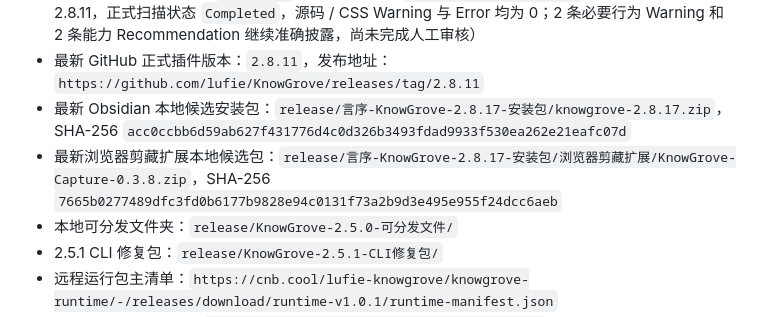
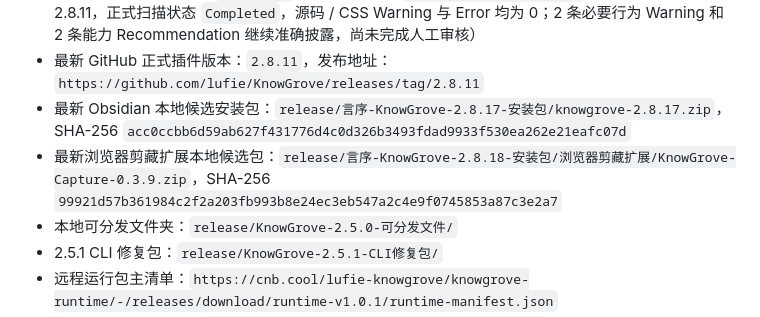
Before and after one commit to lufie/KnowGrove, a Markdown page: PRD.md, the part around the change. GitHub-like rendering.

Commit message:
docs: record browser extension 0.3.9 package

```diff
--- a/PRD.md
+++ b/PRD.md
@@ -860,7 +860,7 @@ Runtime 1.0.x 托管：
 - Obsidian 社区插件 ID：`knowgrove`（已收录到官方 `community-plugins.json`；社区目录当前版本为 2.8.11，正式扫描状态 `Completed`，源码 / CSS Warning 与 Error 均为 0；2 条必要行为 Warning 和 2 条能力 Recommendation 继续准确披露，尚未完成人工审核）
 - 最新 GitHub 正式插件版本：`2.8.11`，发布地址：`https://github.com/lufie/KnowGrove/releases/tag/2.8.11`
 - 最新 Obsidian 本地候选安装包：`release/言序-KnowGrove-2.8.17-安装包/knowgrove-2.8.17.zip`，SHA-256 `acc0ccbb6d59ab627f431776d4c0d326b3493fdad9933f530ea262e21eafc07d`
-- 最新浏览器剪藏扩展本地候选包：`release/言序-KnowGrove-2.8.17-安装包/浏览器剪藏扩展/KnowGrove-Capture-0.3.8.zip`，SHA-256 `7665b0277489dfc3fd0b6177b9828e94c0131f73a2b9d3e495e955f24dcc6aeb`
+- 最新浏览器剪藏扩展本地候选包：`release/言序-KnowGrove-2.8.18-安装包/浏览器剪藏扩展/KnowGrove-Capture-0.3.9.zip`，SHA-256 `99921d57b361984c2f2a203fb993b8e24ec3eb547a2c4e9f0745853a87c3e2a7`
 - 本地可分发文件夹：`release/KnowGrove-2.5.0-可分发文件/`
 - 2.5.1 CLI 修复包：`release/KnowGrove-2.5.1-CLI修复包/`
 - 远程运行包主清单：`https://cnb.cool/lufie-knowgrove/knowgrove-runtime/-/releases/download/runtime-v1.0.1/runtime-manifest.json`
```
